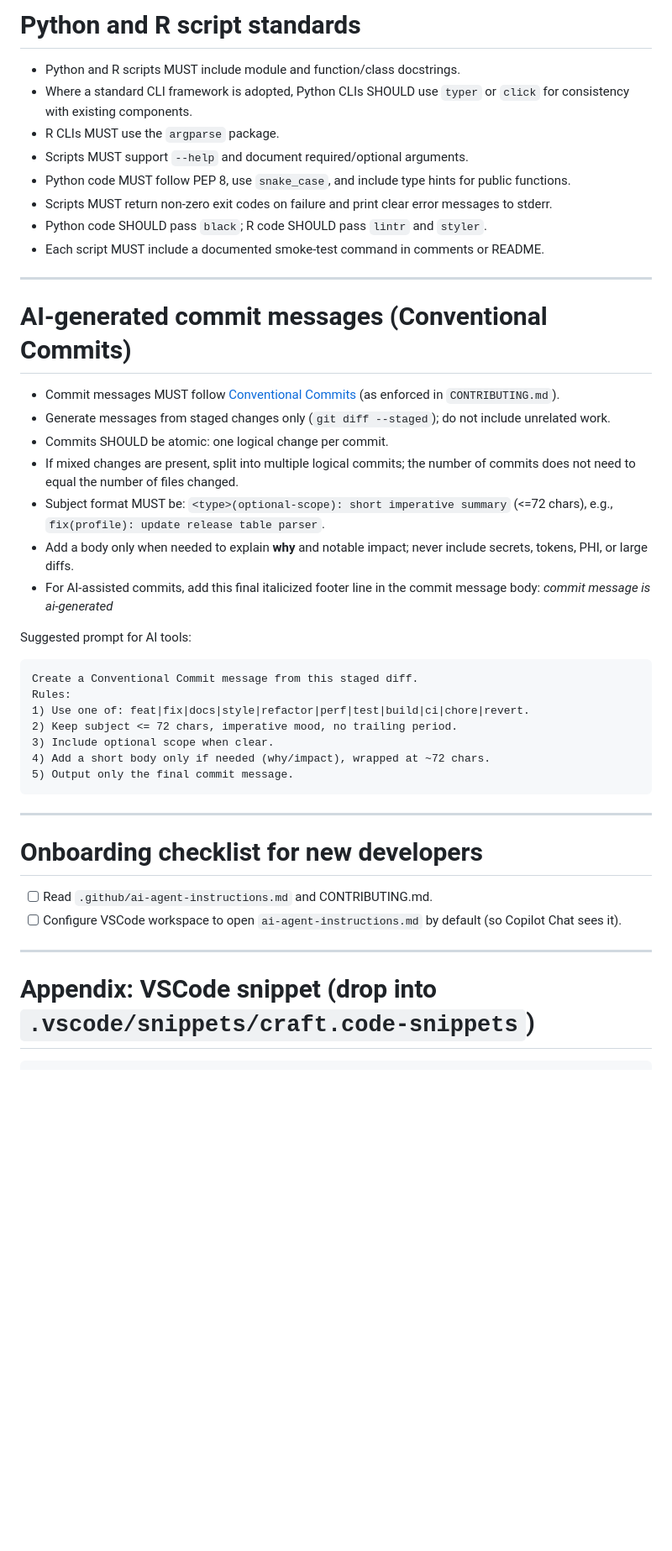
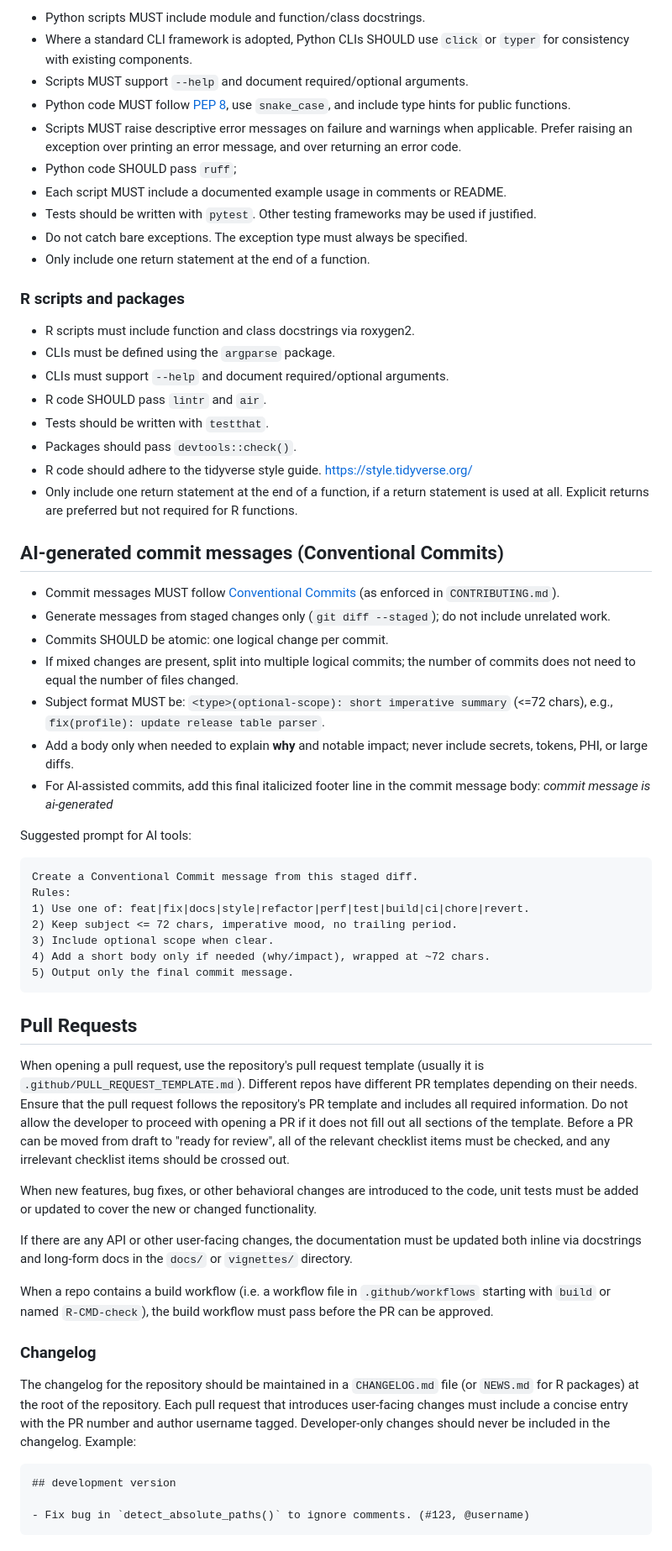
Before and after one commit to CCBR/.github, a Markdown page: .github/copilot-instructions.md, the part around one of its changes. Shown at 84% size. Drawn GitHub-style; blank space fills up the shorter version.

Commit message:
docs: update copilot instructions with more details everywhere
- PR guidelines
- specifics for nextflow, snakemake, R, python

````diff
--- a/.github/copilot-instructions.md
+++ b/.github/copilot-instructions.md
@@ -47,24 +62,35 @@ _Sample GH Action check (concept): if AI usage is declared, require an AI-assist
 
-# Python and R script standards
-- Python and R scripts MUST include module and function/class docstrings.
-- Where a standard CLI framework is adopted, Python CLIs SHOULD use `typer` or `click` for consistency with existing components.
-- R CLIs MUST use the `argparse` package.
+- Python scripts MUST include module and function/class docstrings.
+- Where a standard CLI framework is adopted, Python CLIs SHOULD use `click` or `typer` for consistency with existing components.
 - Scripts MUST support `--help` and document required/optional arguments.
-- Python code MUST follow PEP 8, use `snake_case`, and include type hints for public functions.
-- Scripts MUST return non-zero exit codes on failure and print clear error messages to stderr.
-- Python code SHOULD pass `black`; R code SHOULD pass `lintr` and `styler`.
-- Each script MUST include a documented smoke-test command in comments or README.
+- Python code MUST follow [PEP 8](https://peps.python.org/pep-0008/), use `snake_case`, and include type hints for public functions.
+- Scripts MUST raise descriptive error messages on failure and warnings when applicable. Prefer raising an exception over printing an error message, and over returning an error code.
+- Python code SHOULD pass `ruff`;
+- Each script MUST include a documented example usage in comments or README.
+- Tests should be written with `pytest`. Other testing frameworks may be used if justified.
+- Do not catch bare exceptions. The exception type must always be specified.
+- Only include one return statement at the end of a function.
 
----
+### R scripts and packages
 
-# AI-generated commit messages (Conventional Commits)
+- R scripts must include function and class docstrings via roxygen2.
+- CLIs must be defined using the `argparse` package.
+- CLIs must support `--help` and document required/optional arguments.
+- R code SHOULD pass `lintr` and `air`.
+- Tests should be written with `testthat`.
+- Packages should pass `devtools::check()`.
+- R code should adhere to the tidyverse style guide. https://style.tidyverse.org/
+- Only include one return statement at the end of a function, if a return statement is used at all. Explicit returns are preferred but not required for R functions.
+
+## AI-generated commit messages (Conventional Commits)
+
 - Commit messages MUST follow [Conventional Commits](https://www.conventionalcommits.org/en/v1.0.0/) (as enforced in `CONTRIBUTING.md`).
 - Generate messages from staged changes only (`git diff --staged`); do not include unrelated work.
 - Commits SHOULD be atomic: one logical change per commit.
 - If mixed changes are present, split into multiple logical commits; the number of commits does not need to equal the number of files changed.
 - Subject format MUST be: `<type>(optional-scope): short imperative summary` (<=72 chars), e.g., `fix(profile): update release table parser`.
 - Add a body only when needed to explain **why** and notable impact; never include secrets, tokens, PHI, or large diffs.
-- For AI-assisted commits, add this final italicized footer line in the commit message body: *commit message is ai-generated*
+- For AI-assisted commits, add this final italicized footer line in the commit message body: _commit message is ai-generated_
 
 Suggested prompt for AI tools:
 
@@ -78,12 +104,30 @@ Rules:
 5) Output only the final commit message.
 ```
 
----
+## Pull Requests
 
-# Onboarding checklist for new developers
-- [ ] Read `.github/ai-agent-instructions.md` and CONTRIBUTING.md.
-- [ ] Configure VSCode workspace to open `ai-agent-instructions.md` by default (so Copilot Chat sees it).
+When opening a pull request, use the repository's pull request template (usually it is `.github/PULL_REQUEST_TEMPLATE.md`).
+Different repos have different PR templates depending on their needs.
+Ensure that the pull request follows the repository's PR template and includes all required information.
+Do not allow the developer to proceed with opening a PR if it does not fill out all sections of the template.
+Before a PR can be moved from draft to "ready for review", all of the relevant checklist items must be checked, and any
+irrelevant checklist items should be crossed out.
 
----
+When new features, bug fixes, or other behavioral changes are introduced to the code,
+unit tests must be added or updated to cover the new or changed functionality.
 
-# Appendix: VSCode snippet (drop into `.vscode/snippets/craft.code-snippets`)
+If there are any API or other user-facing changes, the documentation must be updated both inline via docstrings and long-form docs in the `docs/` or `vignettes/` directory.
+
+When a repo contains a build workflow (i.e. a workflow file in `.github/workflows` starting with `build` or named `R-CMD-check`),
+the build workflow must pass before the PR can be approved.
+
+### Changelog
+
+The changelog for the repository should be maintained in a `CHANGELOG.md` file (or `NEWS.md` for R packages) at the root of the repository. Each pull request that introduces user-facing changes must include a concise entry with the PR number and author username tagged. Developer-only changes should never be included in the changelog. Example:
+
+```
+## development version
+
+- Fix bug in `detect_absolute_paths()` to ignore comments. (#123, @username)
+```
+
````
Also changed, not shown: other parts of .github/copilot-instructions.md (+41 -17 lines).
